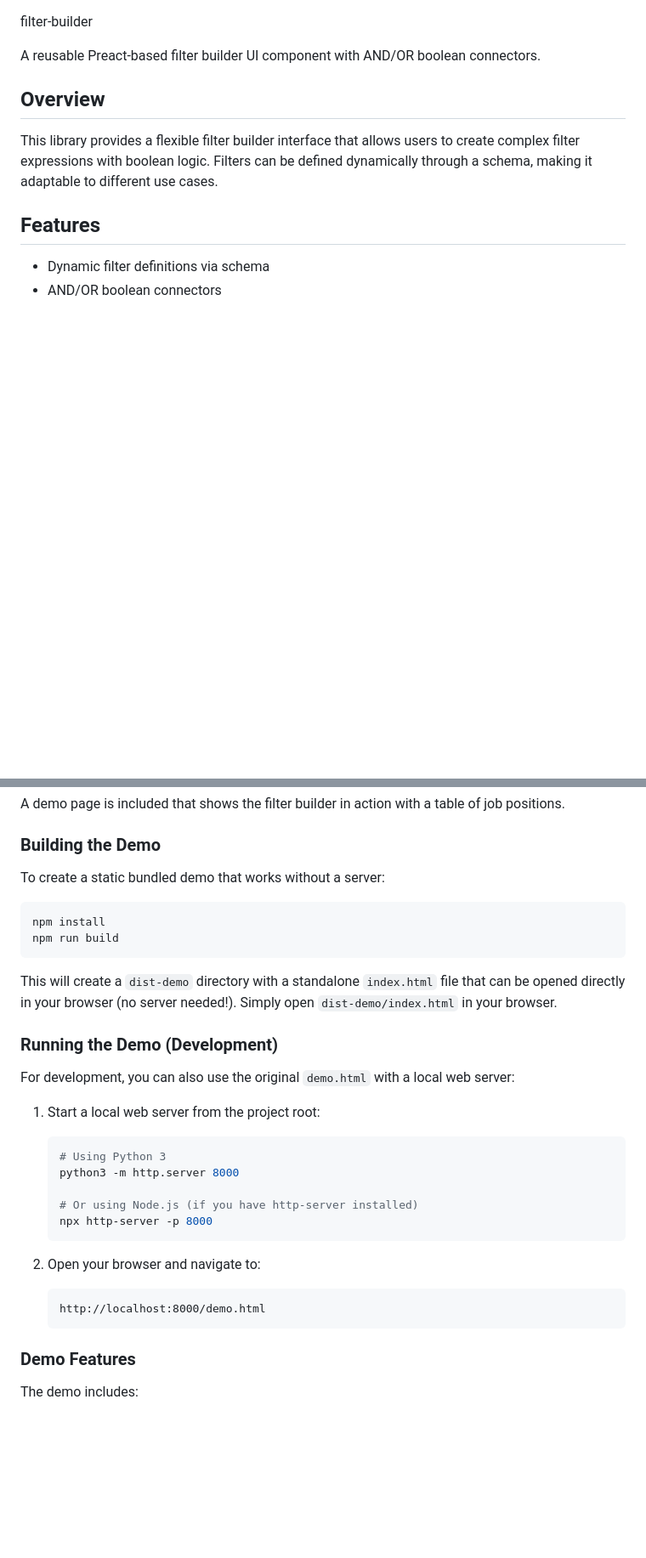
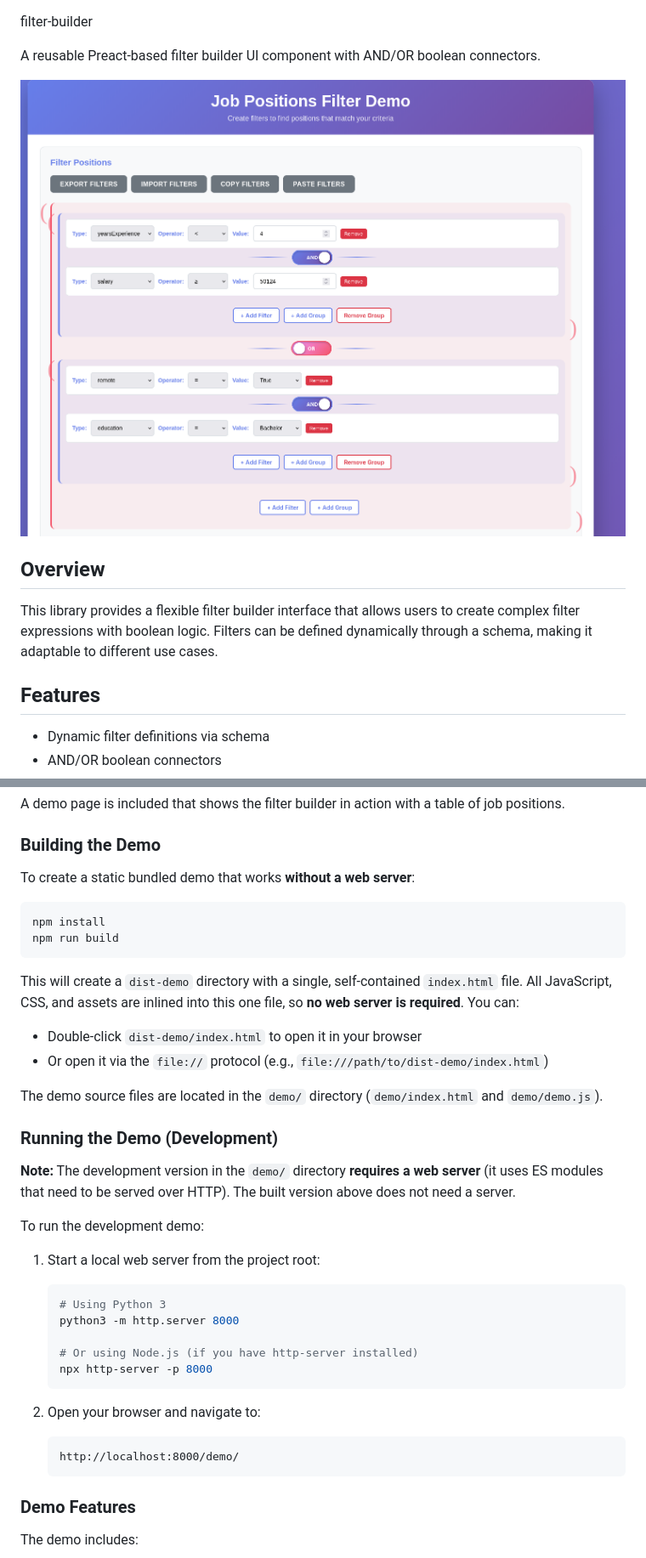
Before and after one commit to dimidd/boolfilters, a Markdown page: README.md, 2 parts joined by grey strips. Shown: that part at 85% size. GitHub-like rendering; pictures changed too: bool_filters.png (added); blank space fills up the shorter version.

Commit message:
update readme
Signed-off-by: Dimid Duchovny <dimidd@gmail.com>

````diff
--- a/README.md
+++ b/README.md
@@ -1,6 +1,8 @@
 filter-builder
 
 A reusable Preact-based filter builder UI component with AND/OR boolean connectors.
+
+![Filter Builder Demo](bool_filters.png)
 
 ## Overview
 
@@ -69,18 +71,25 @@ A demo page is included that shows the filter builder in action with a table of
 
 ### Building the Demo
 
-To create a static bundled demo that works without a server:
+To create a static bundled demo that works **without a web server**:
 
 ```bash
 npm install
 npm run build
 ```
 
-This will create a `dist-demo` directory with a standalone `index.html` file that can be opened directly in your browser (no server needed!). Simply open `dist-demo/index.html` in your browser.
+This will create a `dist-demo` directory with a single, self-contained `index.html` file. All JavaScript, CSS, and assets are inlined into this one file, so **no web server is required**. You can:
+
+- Double-click `dist-demo/index.html` to open it in your browser
+- Or open it via the `file://` protocol (e.g., `file:///path/to/dist-demo/index.html`)
+
+The demo source files are located in the `demo/` directory (`demo/index.html` and `demo/demo.js`).
 
 ### Running the Demo (Development)
 
-For development, you can also use the original `demo.html` with a local web server:
+**Note:** The development version in the `demo/` directory **requires a web server** (it uses ES modules that need to be served over HTTP). The built version above does not need a server.
+
+To run the development demo:
 
 1. Start a local web server from the project root:
    ```bash
@@ -93,7 +102,7 @@ For development, you can also use the original `demo.html` with a local web serv
 
 2. Open your browser and navigate to:
    ```
-   http://localhost:8000/demo.html
+   http://localhost:8000/demo/
    ```
 
 ### Demo Features
````
Also changed, not shown: 1 other file.
